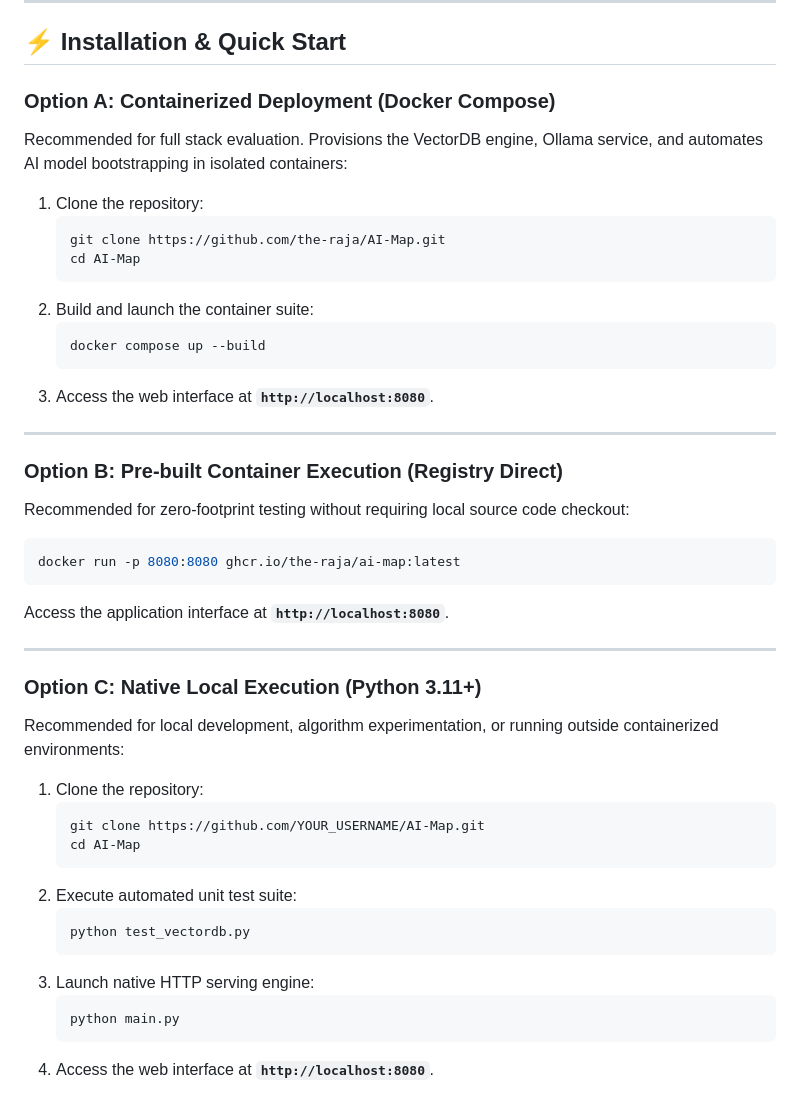
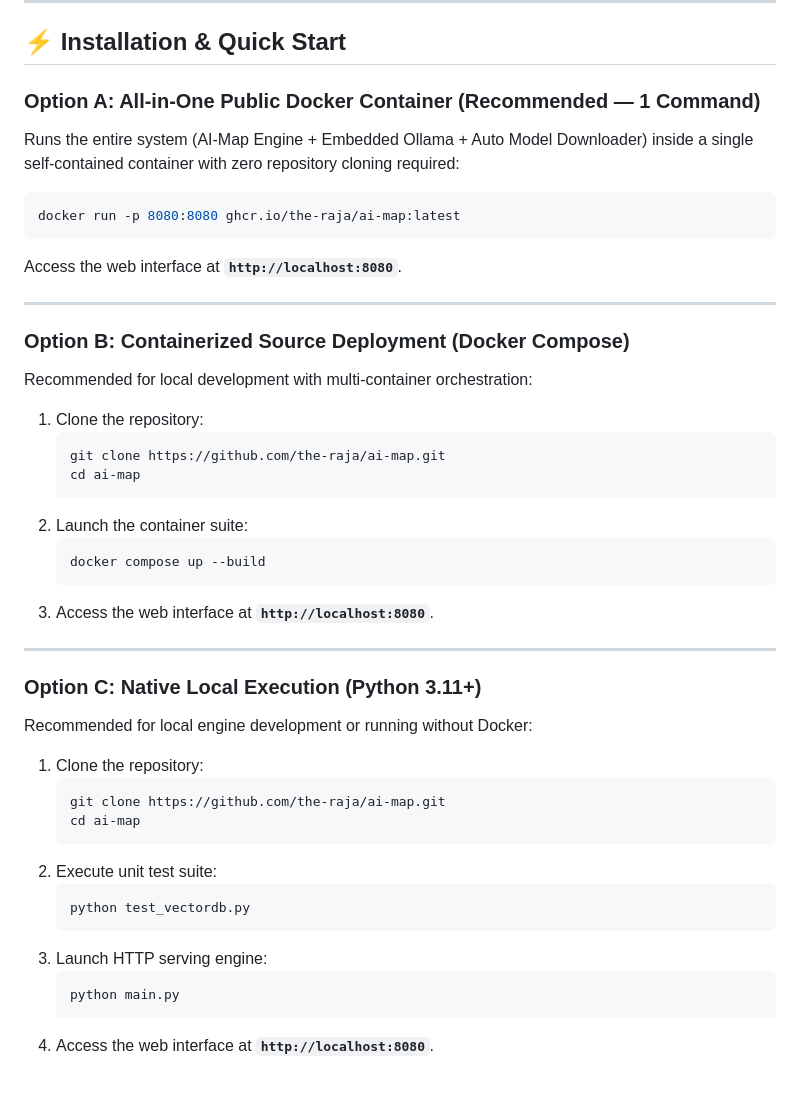
Before and after one commit to the-raja/ai-map, a Markdown page: README.md, the part around the change. Rendered like a GitHub page.

Commit message:
docs: update readme

````diff
--- a/README.md
+++ b/README.md
@@ -112,15 +112,25 @@ Answer
 
 ## ⚡ Installation & Quick Start
 
-### Option A: Containerized Deployment (Docker Compose)
-Recommended for full stack evaluation. Provisions the VectorDB engine, Ollama service, and automates AI model bootstrapping in isolated containers:
+### Option A: All-in-One Public Docker Container (Recommended — 1 Command)
+Runs the entire system (AI-Map Engine + Embedded Ollama + Auto Model Downloader) inside a single self-contained container with zero repository cloning required:
+
+```bash
+docker run -p 8080:8080 ghcr.io/the-raja/ai-map:latest
+```
+Access the web interface at **`http://localhost:8080`**.
+
+---
+
+### Option B: Containerized Source Deployment (Docker Compose)
+Recommended for local development with multi-container orchestration:
 
 1. Clone the repository:
    ```bash
-   git clone https://github.com/the-raja/AI-Map.git
-   cd AI-Map
+   git clone https://github.com/the-raja/ai-map.git
+   cd ai-map
    ```
-2. Build and launch the container suite:
+2. Launch the container suite:
    ```bash
    docker compose up --build
    ```
@@ -128,29 +138,19 @@ Recommended for full stack evaluation. Provisions the VectorDB engine, Ollama se
 
 ---
 
-### Option B: Pre-built Container Execution (Registry Direct)
-Recommended for zero-footprint testing without requiring local source code checkout:
-
-```bash
-docker run -p 8080:8080 ghcr.io/the-raja/ai-map:latest
-```
-Access the application interface at **`http://localhost:8080`**.
-
----
-
 ### Option C: Native Local Execution (Python 3.11+)
-Recommended for local development, algorithm experimentation, or running outside containerized environments:
+Recommended for local engine development or running without Docker:
 
 1. Clone the repository:
    ```bash
-   git clone https://github.com/YOUR_USERNAME/AI-Map.git
-   cd AI-Map
+   git clone https://github.com/the-raja/ai-map.git
+   cd ai-map
    ```
-2. Execute automated unit test suite:
+2. Execute unit test suite:
    ```bash
    python test_vectordb.py
    ```
-3. Launch native HTTP serving engine:
+3. Launch HTTP serving engine:
    ```bash
    python main.py
    ```
````
